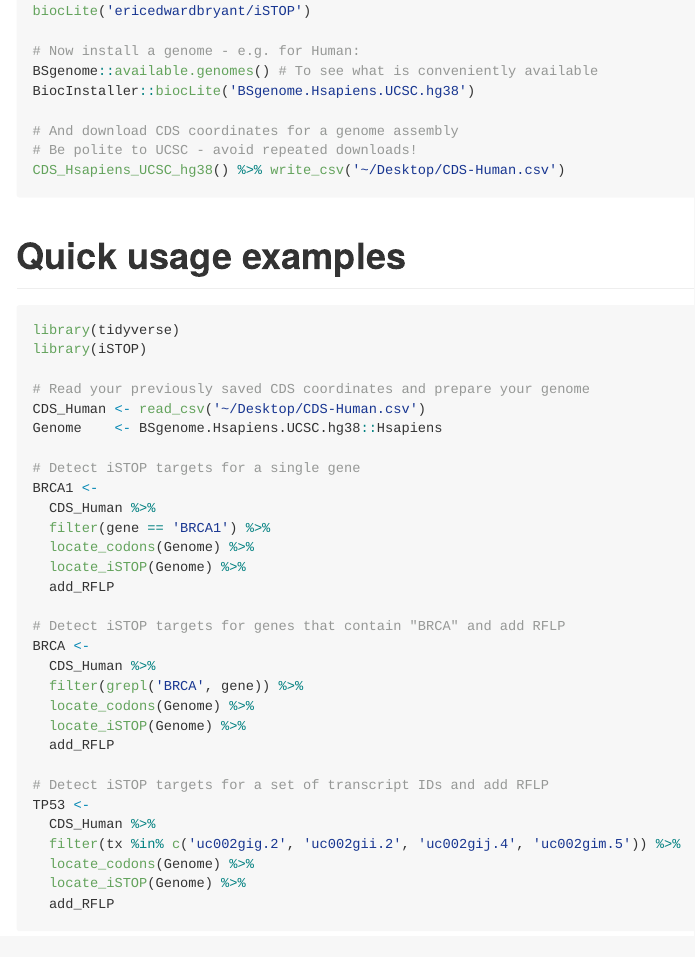
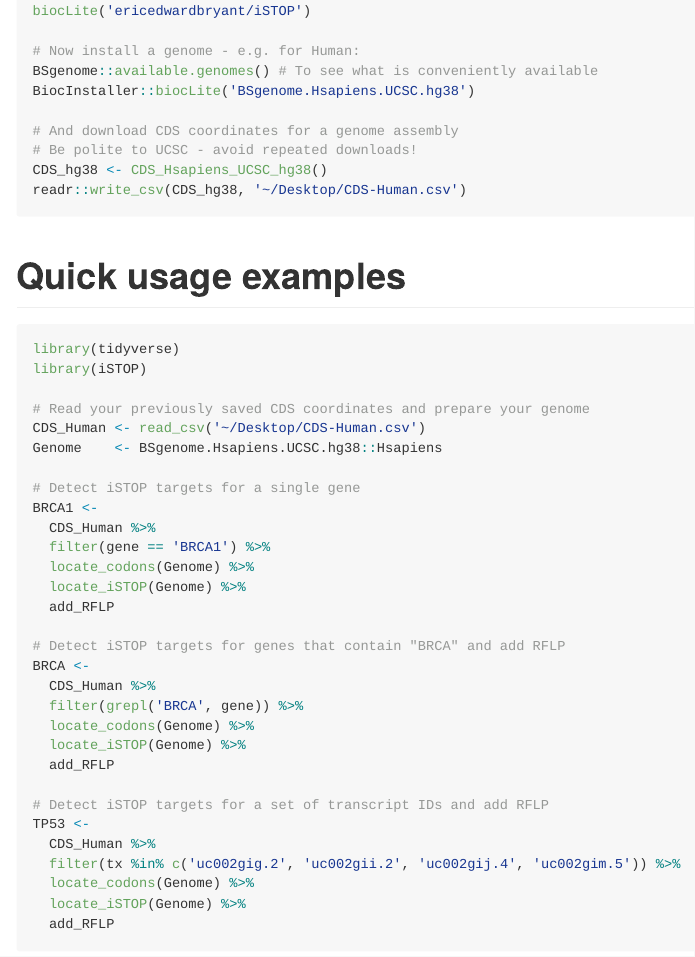
Before and after one commit to CicciaLab/iSTOP, an R Markdown document (README.Rmd): the page in a window 1100 px wide, from 720 px down. The pictures show the output file README.md that the author committed with the source, drawn offline in the style of GitHub; long lines of code are wrapped.

Commit message:
Update README

````diff
--- a/README.Rmd
+++ b/README.Rmd
@@ -43,7 +43,8 @@ BiocInstaller::biocLite('BSgenome.Hsapiens.UCSC.hg38')
 
 # And download CDS coordinates for a genome assembly
 # Be polite to UCSC - avoid repeated downloads!
-CDS_Hsapiens_UCSC_hg38() %>% write_csv('~/Desktop/CDS-Human.csv')
+CDS_hg38 <- CDS_Hsapiens_UCSC_hg38()
+readr::write_csv(CDS_hg38, '~/Desktop/CDS-Human.csv')
 ```
 
 # Quick usage examples
````
Also changed, not shown: README.md.
